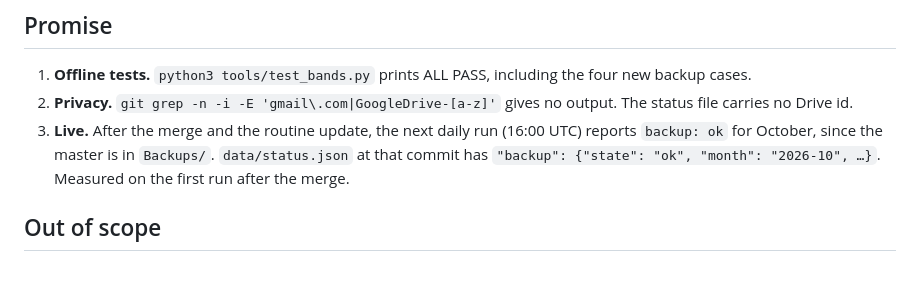
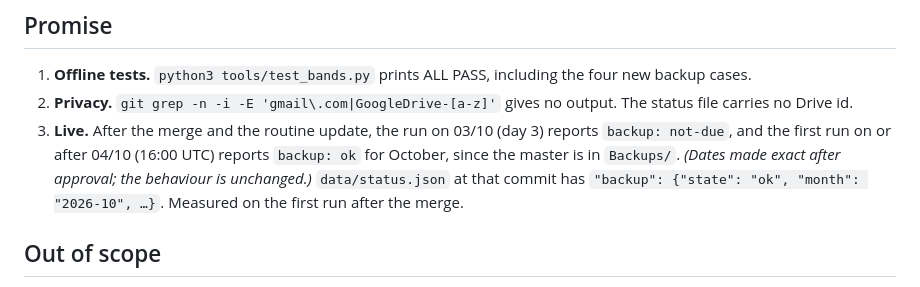
Before and after one commit to ttrng3/pipeline-wiring, a Markdown page: work/261003-backup-missed-month-check/spec.md, the part around the change. GitHub-like rendering.

Commit message:
spec: Promise 3 dates made exact (day 3 is not-due)
Co-Authored-By: Claude Opus 5.5 <noreply@anthropic.com>

```diff
--- a/work/261003-backup-missed-month-check/spec.md
+++ b/work/261003-backup-missed-month-check/spec.md
@@ -75,7 +75,7 @@ Verdict: safe to ship
 
 1. **Offline tests.** `python3 tools/test_bands.py` prints ALL PASS, including the four new backup cases.
 2. **Privacy.** `git grep -n -i -E 'gmail\.com|GoogleDrive-[a-z]'` gives no output. The status file carries no Drive id.
-3. **Live.** After the merge and the routine update, the next daily run (16:00 UTC) reports `backup: ok` for October, since the master is in `Backups/`. `data/status.json` at that commit has `"backup": {"state": "ok", "month": "2026-10", …}`. Measured on the first run after the merge.
+3. **Live.** After the merge and the routine update, the run on 03/10 (day 3) reports `backup: not-due`, and the first run on or after 04/10 (16:00 UTC) reports `backup: ok` for October, since the master is in `Backups/`. *(Dates made exact after approval; the behaviour is unchanged.)* `data/status.json` at that commit has `"backup": {"state": "ok", "month": "2026-10", …}`. Measured on the first run after the merge.
 
 ## Out of scope
 
```
